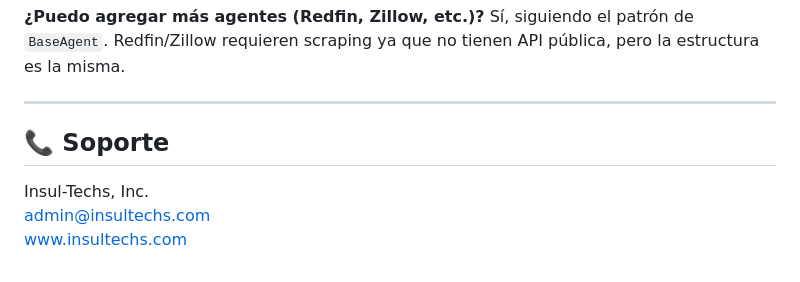
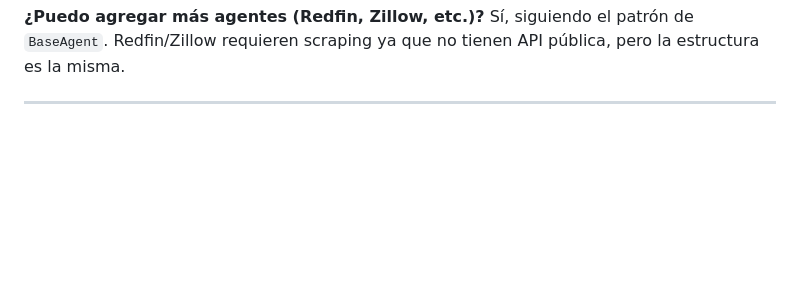
Before and after one commit to GB0x21/Insulleads, a Markdown page: README.md, the part around the change. Rendered like a GitHub page; blank space fills up the shorter version.

Commit message:
Delete support section from README
Removed support contact information from README

```diff
--- a/README.md
+++ b/README.md
@@ -272,9 +272,3 @@ Sí, siguiendo el patrón de `BaseAgent`. Redfin/Zillow requieren
 scraping ya que no tienen API pública, pero la estructura es la misma.
 
 ---
-
-## 📞 Soporte
-
-Insul-Techs, Inc.
-admin@insultechs.com
-www.insultechs.com
```
